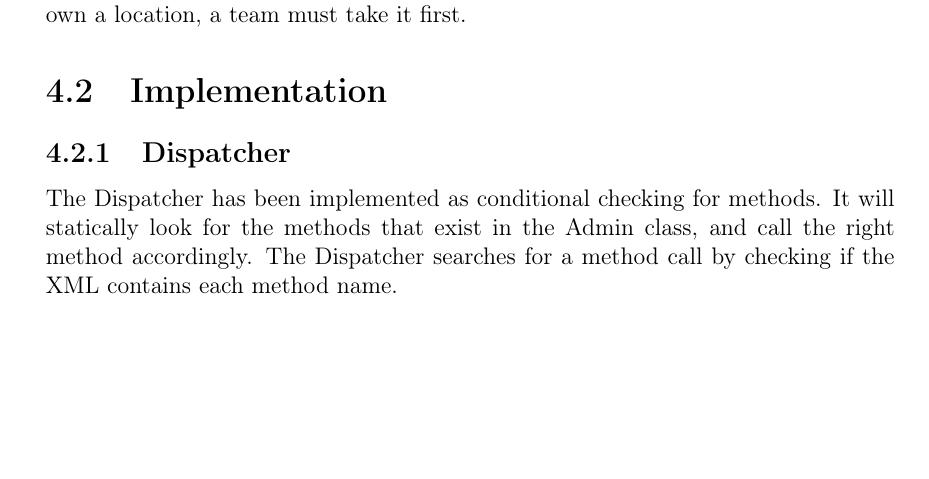
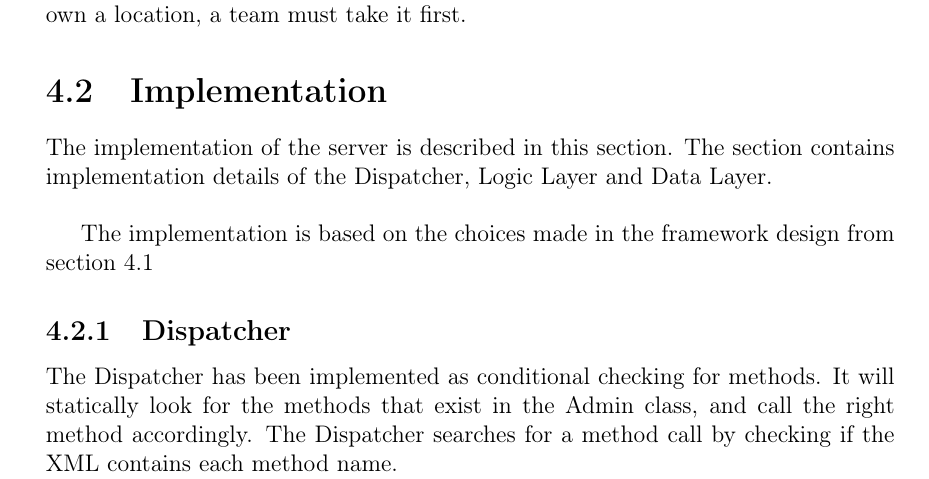
Before and after one commit to cnduru/sw7, a LaTeX book (report/main.tex, which reads report/indhold/theFramework.tex): part of page 29 of 39, cut so that both start at the same text, the shorter picture padded with empty space. Compiled offline with pdfLaTeX.

Commit message:
intro to implementation of server

```diff
--- a/report/indhold/theFramework.tex
+++ b/report/indhold/theFramework.tex
@@ -6,6 +6,9 @@ This chapter describes all of the choices considered for the framework. It will
 With the prototyping of \Cref{sec:game} we can design a server architecture to accommodate the described features. In this section we will first describe the overall architecture and then look at the individual components.
 \input{indhold/theframework/design-server}
 \section{Implementation}
+The implementation of the server is described in this section. The section contains implementation details of the Dispatcher, Logic Layer and Data Layer.\\
+
+The implementation is based on the choices made in the framework design from \cref{sec:desFram}
 \input{indhold/theframework/implement-server}
 
 %section test
```
Also changed, not shown: report/indhold/theFramework.tex (2 more changed lines).
